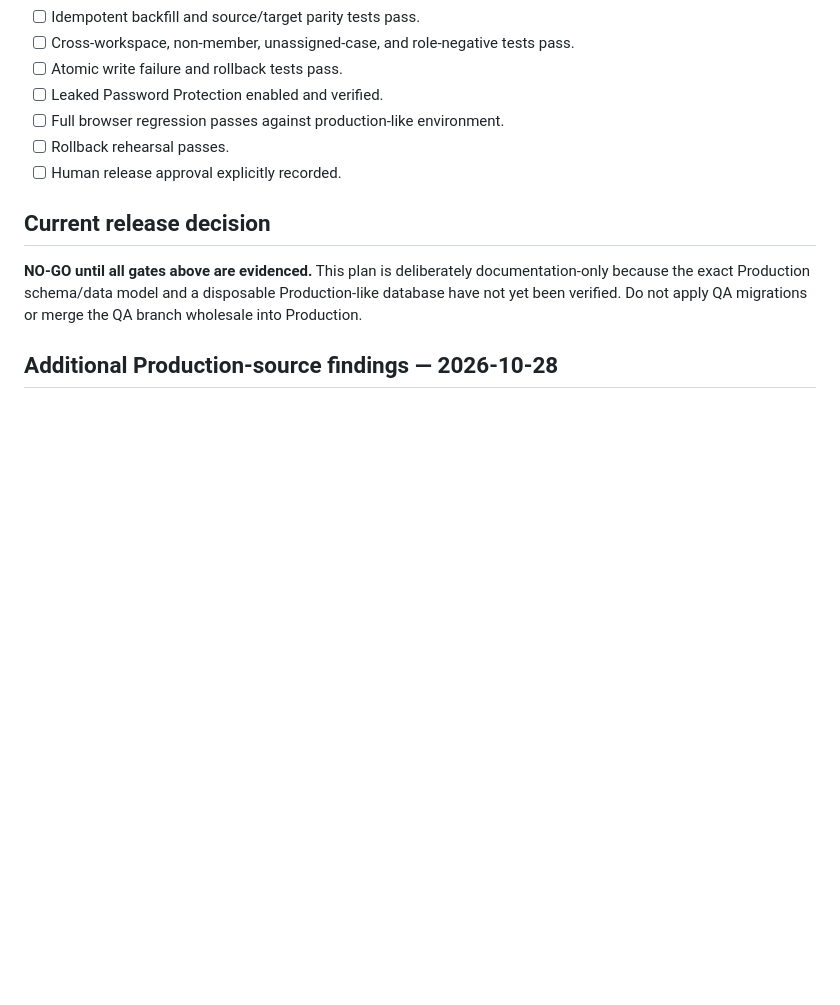
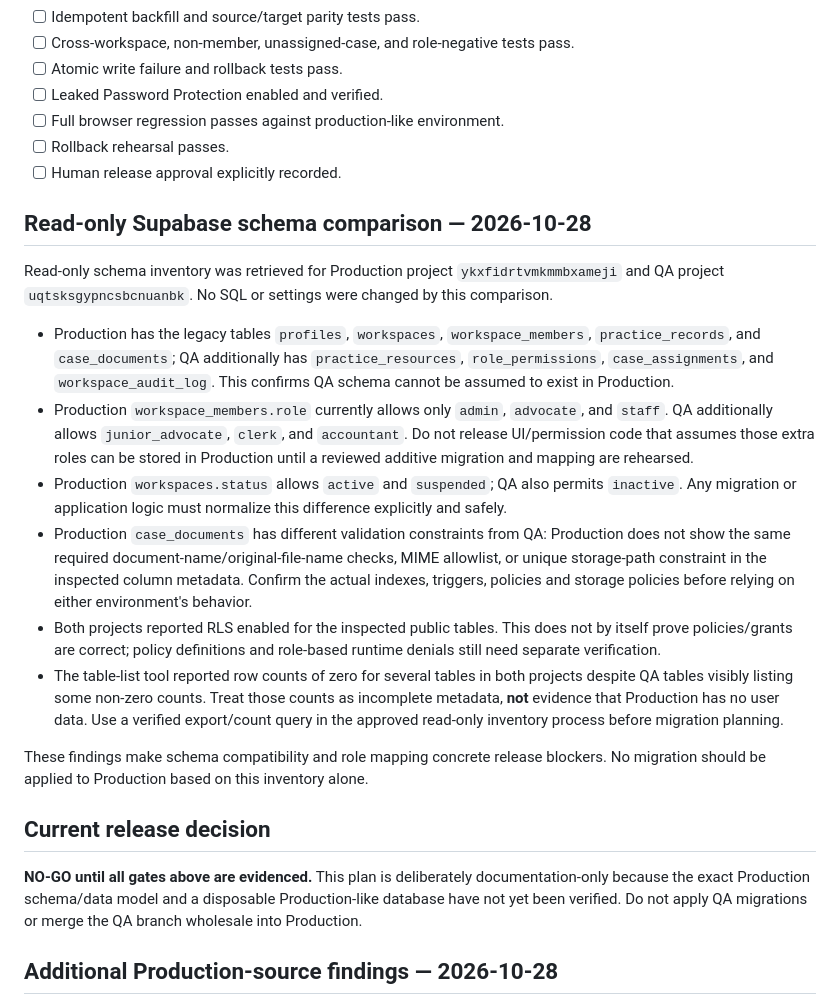
Before and after one commit to bishanth2026/Advocate-Management-QA, a Markdown page: docs/PRODUCTION-COMPATIBILITY-PLAN-2026-10-28.md, the part around the change. Drawn GitHub-style; blank space fills up the shorter version.

Commit message:
docs(production): record verified schema and role differences

```diff
--- a/docs/PRODUCTION-COMPATIBILITY-PLAN-2026-10-28.md
+++ b/docs/PRODUCTION-COMPATIBILITY-PLAN-2026-10-28.md
@@ -63,6 +63,19 @@ The current Production `app.html` bootstraps workspace state from `public.practi
 - [ ] Rollback rehearsal passes.
 - [ ] Human release approval explicitly recorded.
 
+## Read-only Supabase schema comparison — 2026-10-28
+
+Read-only schema inventory was retrieved for Production project `ykxfidrtvmkmmbxameji` and QA project `uqtsksgypncsbcnuanbk`. No SQL or settings were changed by this comparison.
+
+- Production has the legacy tables `profiles`, `workspaces`, `workspace_members`, `practice_records`, and `case_documents`; QA additionally has `practice_resources`, `role_permissions`, `case_assignments`, and `workspace_audit_log`. This confirms QA schema cannot be assumed to exist in Production.
+- Production `workspace_members.role` currently allows only `admin`, `advocate`, and `staff`. QA additionally allows `junior_advocate`, `clerk`, and `accountant`. Do not release UI/permission code that assumes those extra roles can be stored in Production until a reviewed additive migration and mapping are rehearsed.
+- Production `workspaces.status` allows `active` and `suspended`; QA also permits `inactive`. Any migration or application logic must normalize this difference explicitly and safely.
+- Production `case_documents` has different validation constraints from QA: Production does not show the same required document-name/original-file-name checks, MIME allowlist, or unique storage-path constraint in the inspected column metadata. Confirm the actual indexes, triggers, policies and storage policies before relying on either environment's behavior.
+- Both projects reported RLS enabled for the inspected public tables. This does not by itself prove policies/grants are correct; policy definitions and role-based runtime denials still need separate verification.
+- The table-list tool reported row counts of zero for several tables in both projects despite QA tables visibly listing some non-zero counts. Treat those counts as incomplete metadata, **not** evidence that Production has no user data. Use a verified export/count query in the approved read-only inventory process before migration planning.
+
+These findings make schema compatibility and role mapping concrete release blockers. No migration should be applied to Production based on this inventory alone.
+
 ## Current release decision
 **NO-GO until all gates above are evidenced.** This plan is deliberately documentation-only because the exact Production schema/data model and a disposable Production-like database have not yet been verified. Do not apply QA migrations or merge the QA branch wholesale into Production.
 
```
